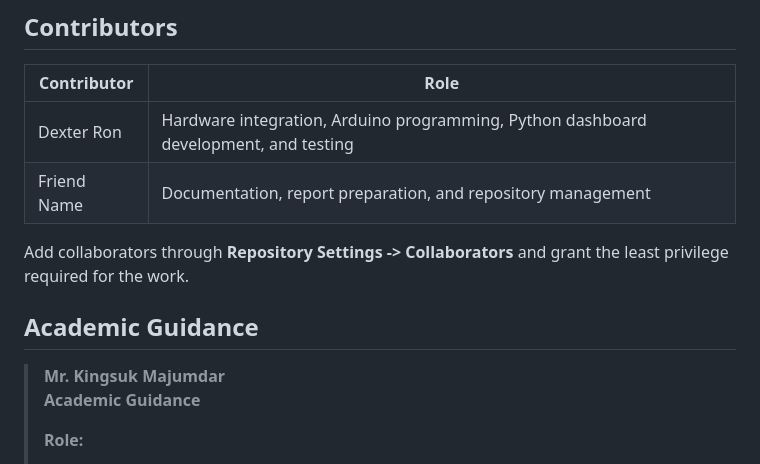
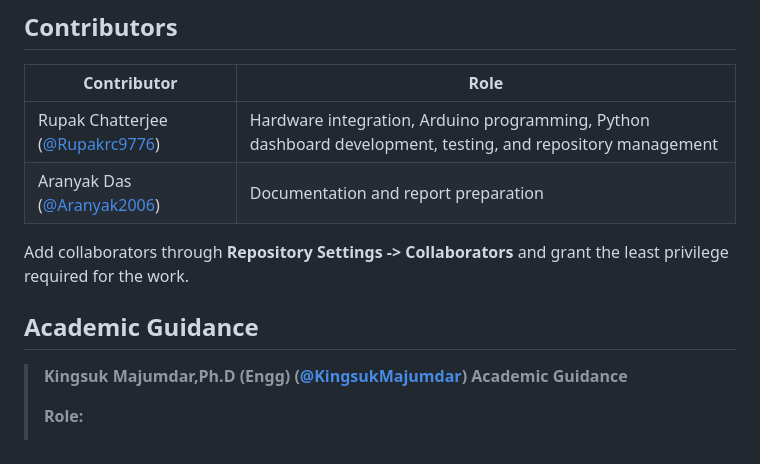
Before and after one commit to Rupakrc9776/Smart-home-Water-Tank-Monitoring-and-Automatic-Control-System-with-Statistical-Analysis-, a Markdown page: README.md, the part around the change. Drawn GitHub-style.

```diff
--- a/README.md
+++ b/README.md
@@ -229,14 +229,14 @@ Start with [Documentation/Troubleshooting.md](Documentation/Troubleshooting.md).
 
 | Contributor | Role |
 | --- | --- |
-| Dexter Ron | Hardware integration, Arduino programming, Python dashboard development, and testing |
-| Friend Name | Documentation, report preparation, and repository management |
+| Rupak Chatterjee ([@Rupakrc9776](https://github.com/Rupakrc9776/)) | Hardware integration, Arduino programming, Python dashboard development, testing, and repository management |
+| Aranyak Das ([@Aranyak2006](https://github.com/Aranyak2006)) | Documentation and report preparation |
 
 Add collaborators through **Repository Settings -> Collaborators** and grant the least privilege required for the work.
 
 ## Academic Guidance
 
-> **Mr. Kingsuk Majumdar**
+> **Kingsuk Majumdar,Ph.D (Engg) ([@KingsukMajumdar](https://github.com/KingsukMajumdar))**
 > **Academic Guidance**
 >
 > **Role:**
```
